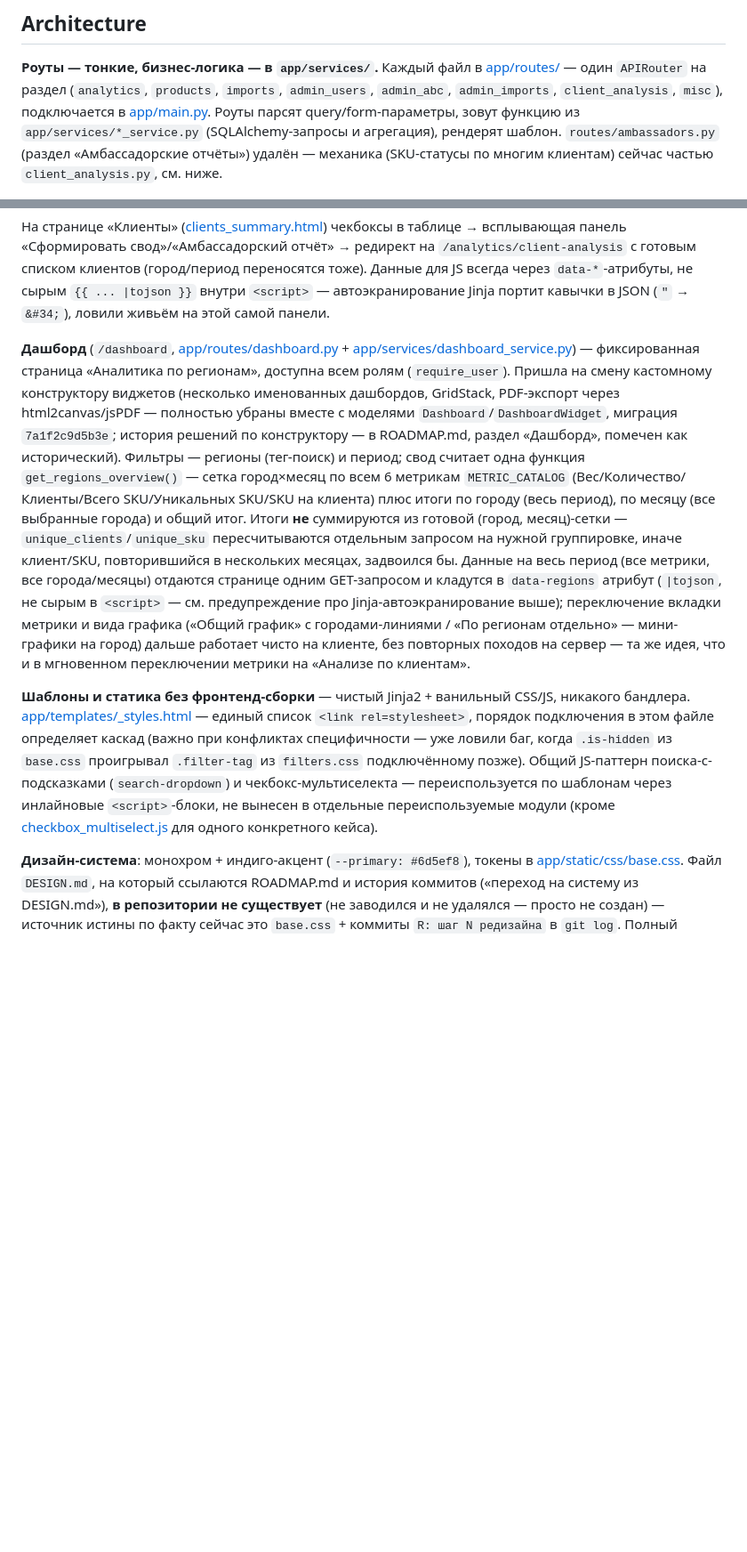
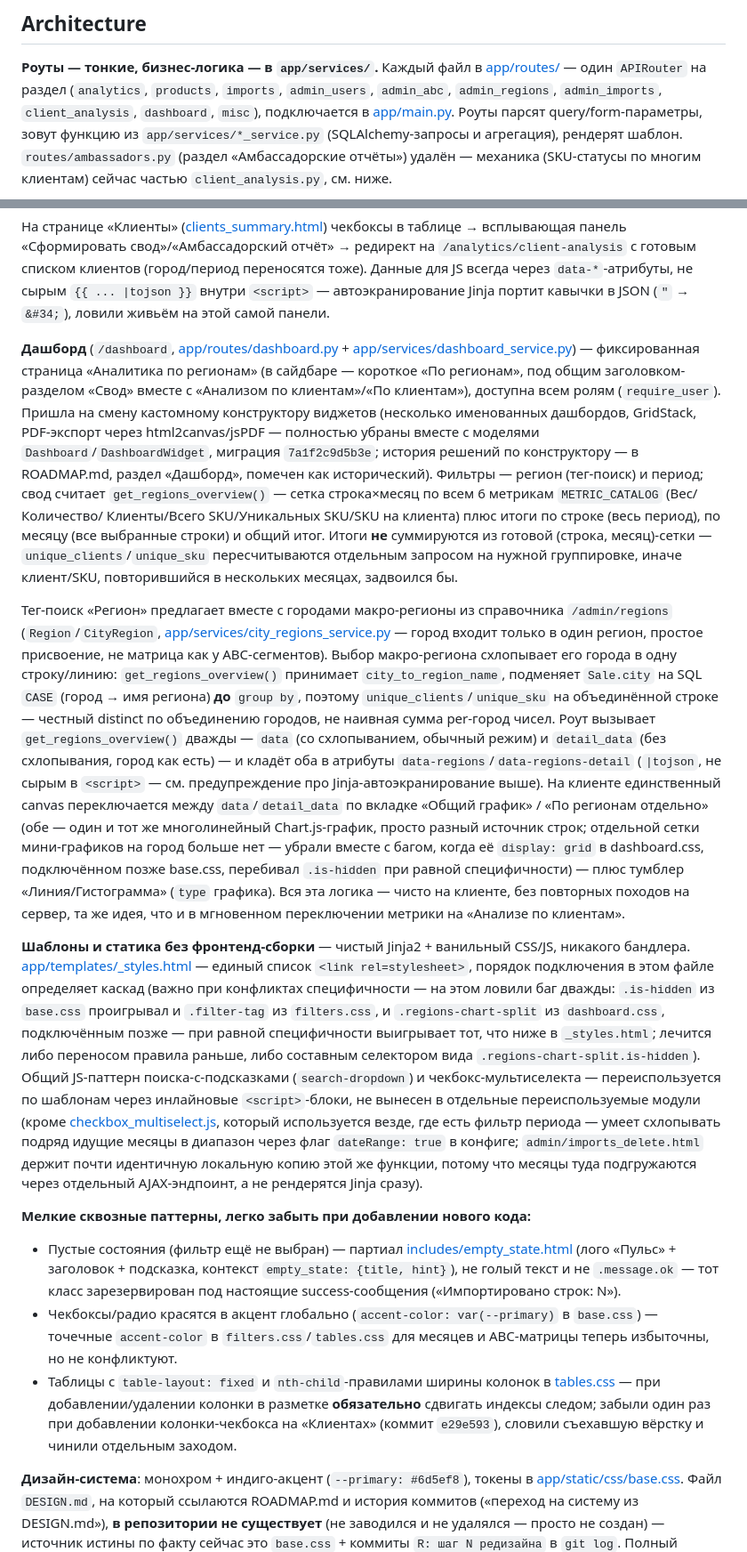
Before and after one commit to lakalyut/sarma-crm, a Markdown page: CLAUDE.md, 2 parts joined by grey strips. Shown at 89% size. Drawn GitHub-style; blank space fills up the shorter version.

Commit message:
D: актуализация CLAUDE.md после горизонта 7 и доп. правок
Раздел «Дашборд» описывал уже не тот график (мини-сетка по городам вместо
единого многолинейного canvas) и не упоминал макро-регионы — переписан под
текущее состояние (Region/CityRegion, схлопывание через SQL CASE,
data/detail_data). Добавлены три сквозных паттерна, о которых легко
забыть: пустые состояния (`includes/empty_state.html`, не `.message.ok`),
глобальный accent-color чекбоксов, обязательный пересчёт nth-child при
правке колонок таблицы. Дополнен список роутов (`admin_regions`,
`dashboard` — раньше не упоминались в перечислении).

Co-Authored-By: Claude Sonnet 5 <noreply@anthropic.com>

```diff
--- a/CLAUDE.md
+++ b/CLAUDE.md
@@ -61,7 +61,8 @@ docker-compose/prod-контейнер), через Browser-preview инстру
 
 **Роуты — тонкие, бизнес-логика — в `app/services/`.** Каждый файл в
 [app/routes/](app/routes/) — один `APIRouter` на раздел (`analytics`, `products`, `imports`,
-`admin_users`, `admin_abc`, `admin_imports`, `client_analysis`, `misc`), подключается в
+`admin_users`, `admin_abc`, `admin_regions`, `admin_imports`, `client_analysis`, `dashboard`,
+`misc`), подключается в
 [app/main.py](app/main.py). Роуты парсят query/form-параметры, зовут функцию из
 `app/services/*_service.py` (SQLAlchemy-запросы и агрегация), рендерят шаблон.
 `routes/ambassadors.py` (раздел «Амбассадорские отчёты») удалён — механика (SKU-статусы
@@ -150,34 +151,72 @@ SKU-статусы (New/Lost/Unstable — `build_client_sku_status()` в
 
 **Дашборд** (`/dashboard`, [app/routes/dashboard.py](app/routes/dashboard.py) +
 [app/services/dashboard_service.py](app/services/dashboard_service.py)) —
-фиксированная страница «Аналитика по регионам», доступна всем ролям
-(`require_user`). Пришла на смену кастомному конструктору виджетов (несколько
-именованных дашбордов, GridStack, PDF-экспорт через html2canvas/jsPDF — полностью
-убраны вместе с моделями `Dashboard`/`DashboardWidget`, миграция `7a1f2c9d5b3e`;
-история решений по конструктору — в ROADMAP.md, раздел «Дашборд», помечен как
-исторический). Фильтры — регионы (тег-поиск) и период; свод считает одна функция
-`get_regions_overview()` — сетка город×месяц по всем 6 метрикам `METRIC_CATALOG`
-(Вес/Количество/Клиенты/Всего SKU/Уникальных SKU/SKU на клиента) плюс итоги по
-городу (весь период), по месяцу (все выбранные города) и общий итог. Итоги **не**
-суммируются из готовой (город, месяц)-сетки — `unique_clients`/`unique_sku`
+фиксированная страница «Аналитика по регионам» (в сайдбаре — короткое «По
+регионам», под общим заголовком-разделом «Свод» вместе с «Анализом по
+клиентам»/«По клиентам»), доступна всем ролям (`require_user`). Пришла на смену
+кастомному конструктору виджетов (несколько именованных дашбордов, GridStack,
+PDF-экспорт через html2canvas/jsPDF — полностью убраны вместе с моделями
+`Dashboard`/`DashboardWidget`, миграция `7a1f2c9d5b3e`; история решений по
+конструктору — в ROADMAP.md, раздел «Дашборд», помечен как исторический).
+Фильтры — регион (тег-поиск) и период; свод считает `get_regions_overview()` —
+сетка строка×месяц по всем 6 метрикам `METRIC_CATALOG` (Вес/Количество/
+Клиенты/Всего SKU/Уникальных SKU/SKU на клиента) плюс итоги по строке (весь
+период), по месяцу (все выбранные строки) и общий итог. Итоги **не**
+суммируются из готовой (строка, месяц)-сетки — `unique_clients`/`unique_sku`
 пересчитываются отдельным запросом на нужной группировке, иначе клиент/SKU,
-повторившийся в нескольких месяцах, задвоился бы. Данные на весь период (все
-метрики, все города/месяцы) отдаются странице одним GET-запросом и кладутся в
-`data-regions` атрибут (`|tojson`, не сырым в `<script>` — см. предупреждение про
-Jinja-автоэкранирование выше); переключение вкладки метрики и вида графика
-(«Общий график» с городами-линиями / «По регионам отдельно» — мини-графики на
-город) дальше работает чисто на клиенте, без повторных походов на сервер — та же
-идея, что и в мгновенном переключении метрики на «Анализе по клиентам».
+повторившийся в нескольких месяцах, задвоился бы.
+
+Тег-поиск «Регион» предлагает вместе с городами макро-регионы из справочника
+`/admin/regions` (`Region`/`CityRegion`, [app/services/city_regions_service.py](app/services/city_regions_service.py)
+— город входит только в один регион, простое присвоение, не матрица как у
+ABC-сегментов). Выбор макро-региона схлопывает его города в одну строку/линию:
+`get_regions_overview()` принимает `city_to_region_name`, подменяет `Sale.city`
+на SQL `CASE` (город → имя региона) **до** `group by`, поэтому
+`unique_clients`/`unique_sku` на объединённой строке — честный distinct по
+объединению городов, не наивная сумма per-город чисел. Роут вызывает
+`get_regions_overview()` дважды — `data` (со схлопыванием, обычный режим) и
+`detail_data` (без схлопывания, город как есть) — и кладёт оба в атрибуты
+`data-regions`/`data-regions-detail` (`|tojson`, не сырым в `<script>` — см.
+предупреждение про Jinja-автоэкранирование выше). На клиенте единственный
+canvas переключается между `data`/`detail_data` по вкладке «Общий график» /
+«По регионам отдельно» (обе — один и тот же многолинейный Chart.js-график,
+просто разный источник строк; отдельной сетки мини-графиков на город больше
+нет — убрали вместе с багом, когда её `display: grid` в dashboard.css,
+подключённом позже base.css, перебивал `.is-hidden` при равной
+специфичности) — плюс тумблер «Линия/Гистограмма» (`type` графика). Вся эта
+логика — чисто на клиенте, без повторных походов на сервер, та же идея, что
+и в мгновенном переключении метрики на «Анализе по клиентам».
 
 **Шаблоны и статика без фронтенд-сборки** — чистый Jinja2 + ванильный CSS/JS, никакого
 бандлера. [app/templates/_styles.html](app/templates/_styles.html) — единый список
 `<link rel=stylesheet>`, порядок подключения в этом файле определяет каскад (важно при
-конфликтах специфичности — уже ловили баг, когда `.is-hidden` из `base.css` проигрывал
-`.filter-tag` из `filters.css` подключённому позже). Общий JS-паттерн поиска-с-подсказками
+конфликтах специфичности — на этом ловили баг дважды: `.is-hidden` из `base.css`
+проигрывал и `.filter-tag` из `filters.css`, и `.regions-chart-split` из
+`dashboard.css`, подключённым позже — при равной специфичности выигрывает тот, что
+ниже в `_styles.html`; лечится либо переносом правила раньше, либо составным
+селектором вида `.regions-chart-split.is-hidden`). Общий JS-паттерн поиска-с-подсказками
 (`search-dropdown`) и чекбокс-мультиселекта — переиспользуется по шаблонам через инлайновые
 `<script>`-блоки, не вынесен в отдельные переиспользуемые модули (кроме
-[checkbox_multiselect.js](app/static/js/checkbox_multiselect.js) для одного конкретного
-кейса).
+[checkbox_multiselect.js](app/static/js/checkbox_multiselect.js), который используется
+везде, где есть фильтр периода — умеет схлопывать подряд идущие месяцы в диапазон
+через флаг `dateRange: true` в конфиге; `admin/imports_delete.html` держит
+почти идентичную локальную копию этой же функции, потому что месяцы туда
+подгружаются через отдельный AJAX-эндпоинт, а не рендерятся Jinja сразу).
+
+**Мелкие сквозные паттерны, легко забыть при добавлении нового кода:**
+- Пустые состояния (фильтр ещё не выбран) — партиал
+  [includes/empty_state.html](app/templates/includes/empty_state.html) (лого «Пульс» +
+  заголовок + подсказка, контекст `empty_state: {title, hint}`), не голый текст и не
+  `.message.ok` — тот класс зарезервирован под настоящие success-сообщения
+  («Импортировано строк: N»).
+- Чекбоксы/радио красятся в акцент глобально (`accent-color: var(--primary)` в
+  `base.css`) — точечные `accent-color` в `filters.css`/`tables.css` для месяцев и
+  ABC-матрицы теперь избыточны, но не конфликтуют.
+- Таблицы с `table-layout: fixed` и `nth-child`-правилами ширины колонок в
+  [tables.css](app/static/css/tables.css) — при добавлении/удалении колонки в
+  разметке **обязательно** сдвигать индексы следом; забыли один раз при добавлении
+  колонки-чекбокса на «Клиентах» (коммит `e29e593`), словили съехавшую вёрстку и
+  чинили отдельным заходом.
 
 **Дизайн-система**: монохром + индиго-акцент (`--primary: #6d5ef8`), токены в
 [app/static/css/base.css](app/static/css/base.css). Файл `DESIGN.md`, на который ссылаются
```
